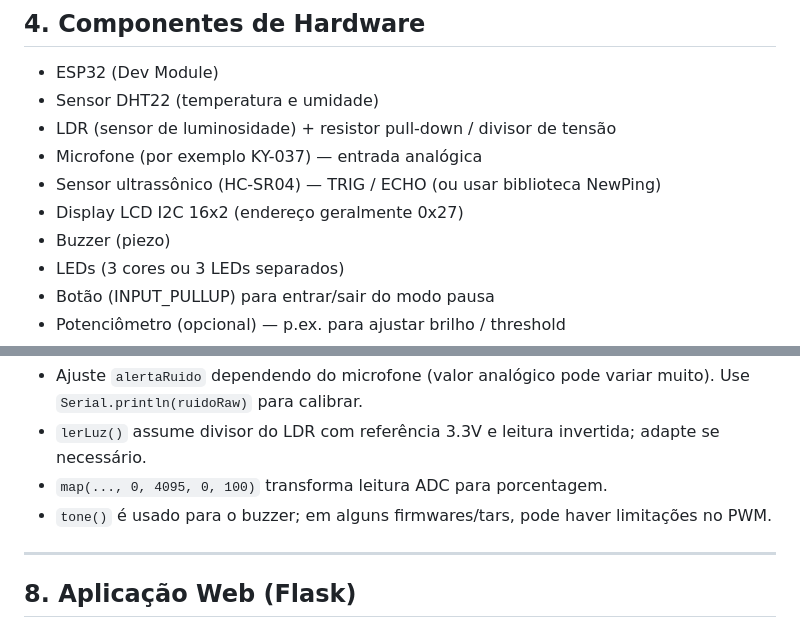
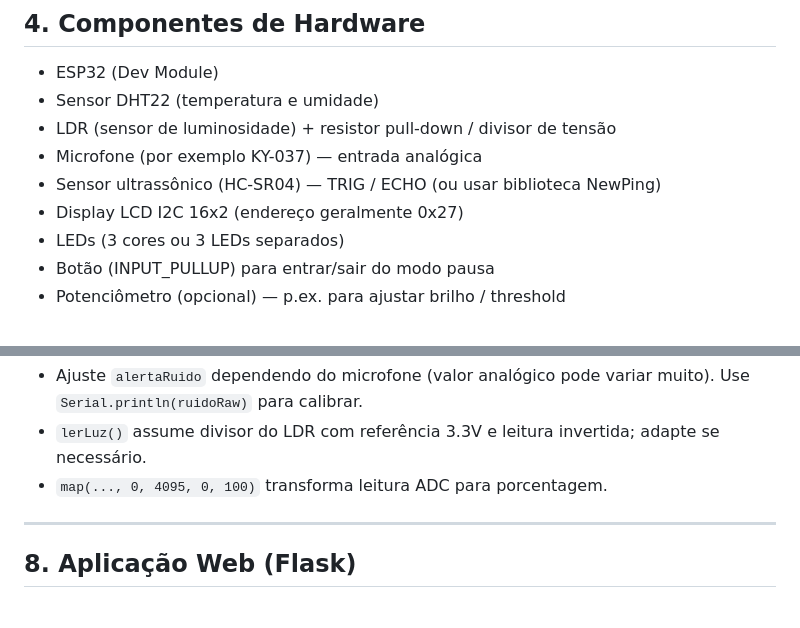
Before and after one commit to Luiz8734/GS_Sala_inteligente, a Markdown page: README.md, 2 parts joined by grey strips. Rendered like a GitHub page.

```diff
--- a/README.md
+++ b/README.md
@@ -128,7 +128,6 @@ O sistema pode:
 * Microfone (por exemplo KY-037) — entrada analógica
 * Sensor ultrassônico (HC-SR04) — TRIG / ECHO (ou usar biblioteca NewPing)
 * Display LCD I2C 16x2 (endereço geralmente 0x27)
-* Buzzer (piezo)
 * LEDs (3 cores ou 3 LEDs separados)
 * Botão (INPUT_PULLUP) para entrar/sair do modo pausa
 * Potenciômetro (opcional) — p.ex. para ajustar brilho / threshold
@@ -519,8 +518,6 @@ void loop() {
 * Ajuste `alertaRuido` dependendo do microfone (valor analógico pode variar muito). Use `Serial.println(ruidoRaw)` para calibrar.
 * `lerLuz()` assume divisor do LDR com referência 3.3V e leitura invertida; adapte se necessário.
 * `map(..., 0, 4095, 0, 100)` transforma leitura ADC para porcentagem.
-* `tone()` é usado para o buzzer; em alguns firmwares/tars, pode haver limitações no PWM.
-
 ---
 
 ## 8. Aplicação Web (Flask)
```
